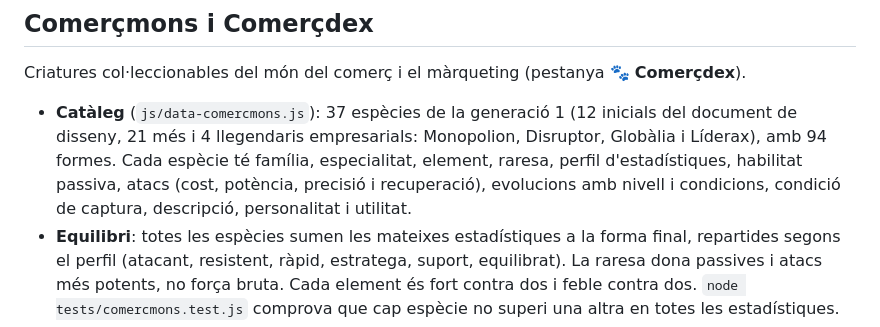
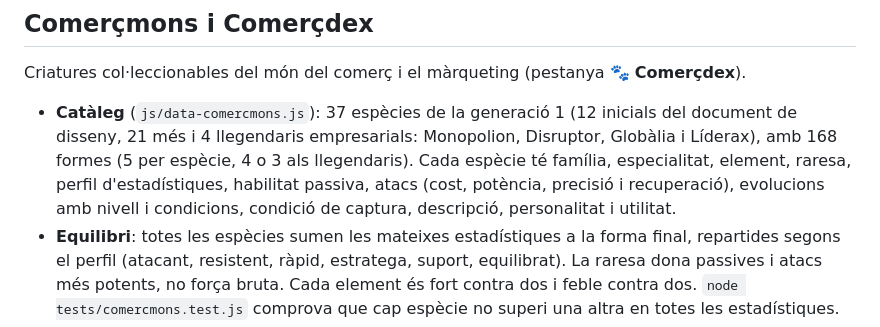
Before and after one commit to comercelectronic/agenciadigital, a Markdown page: README.md, the part around the change. Drawn GitHub-style.

Commit message:
README: nombre de formes actualitzat
Co-Authored-By: Claude Opus 5.5 <noreply@anthropic.com>
Claude-Session: https://claude.ai/code/session_01PfdX23Ur7WBLJU9EvgwBMX

```diff
--- a/README.md
+++ b/README.md
@@ -182,7 +182,7 @@ Si canvies fitxers del joc, puja la versió de `CACHE` a `sw.js` perquè les app
 
 Criatures col·leccionables del món del comerç i el màrqueting (pestanya 🐾 **Comerçdex**).
 
-- **Catàleg** (`js/data-comercmons.js`): 37 espècies de la generació 1 (12 inicials del document de disseny, 21 més i 4 llegendaris empresarials: Monopolion, Disruptor, Globàlia i Líderax), amb 94 formes. Cada espècie té família, especialitat, element, raresa, perfil d'estadístiques, habilitat passiva, atacs (cost, potència, precisió i recuperació), evolucions amb nivell i condicions, condició de captura, descripció, personalitat i utilitat.
+- **Catàleg** (`js/data-comercmons.js`): 37 espècies de la generació 1 (12 inicials del document de disseny, 21 més i 4 llegendaris empresarials: Monopolion, Disruptor, Globàlia i Líderax), amb 168 formes (5 per espècie, 4 o 3 als llegendaris). Cada espècie té família, especialitat, element, raresa, perfil d'estadístiques, habilitat passiva, atacs (cost, potència, precisió i recuperació), evolucions amb nivell i condicions, condició de captura, descripció, personalitat i utilitat.
 - **Equilibri**: totes les espècies sumen les mateixes estadístiques a la forma final, repartides segons el perfil (atacant, resistent, ràpid, estratega, suport, equilibrat). La raresa dona passives i atacs més potents, no força bruta. Cada element és fort contra dos i feble contra dos. `node tests/comercmons.test.js` comprova que cap espècie no superi una altra en totes les estadístiques.
 - **Captura**: depèn del progrés real (capítols, lliçons, projectes, webs, botiguers, nivell, setmanes i **dies diferents de joc**) i d'un repte de coneixement. Si falles, el Comerçmon torna d'aquí a una hora. Els rars, èpics i llegendaris demanen diversos dies de joc.
 - **Equip** de 3: les passives donen bonificacions a l'experiència, els clients recurrents, els projectes, les missions, els botiguers, el cost dels tests, les despeses o la reputació (límit del 25 % per tipus). Hi ha 12 sinergies de parella i bonificacions per família o per elements diferents.
```
